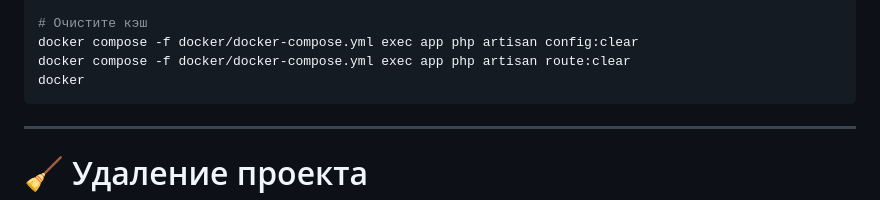
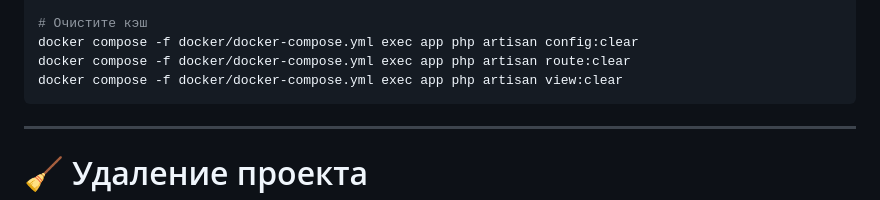
Before and after one commit to YaBoyCaptainWeeb/LinkShortenerLaravel, a Markdown page: readme.md, the part around the change. Rendered like a GitHub page.

Commit message:
Docker changes

````diff
--- a/readme.md
+++ b/readme.md
@@ -156,7 +156,7 @@ docker compose -f docker/docker-compose.yml exec app php artisan migrate
 # Очистите кэш
 docker compose -f docker/docker-compose.yml exec app php artisan config:clear
 docker compose -f docker/docker-compose.yml exec app php artisan route:clear
-docker
+docker compose -f docker/docker-compose.yml exec app php artisan view:clear
 ```
 ---
 # 🧹 Удаление проекта
````
